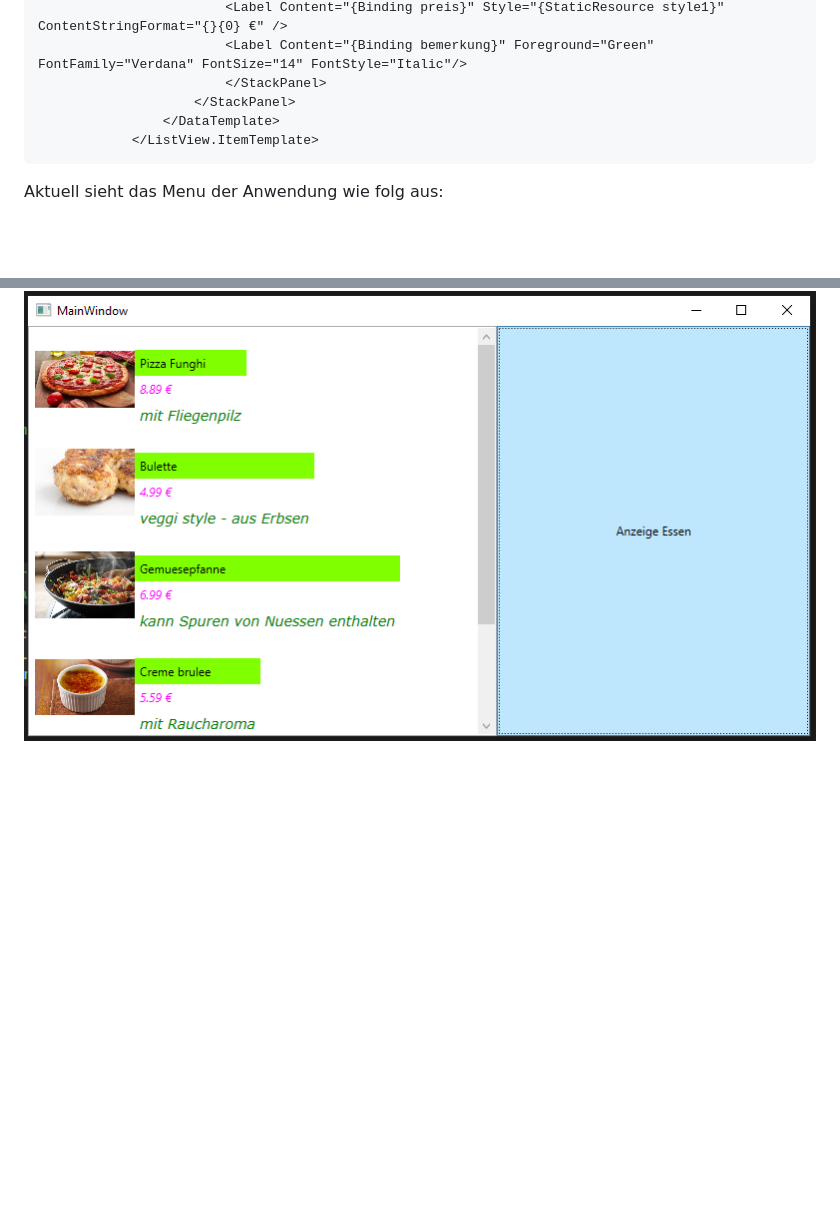
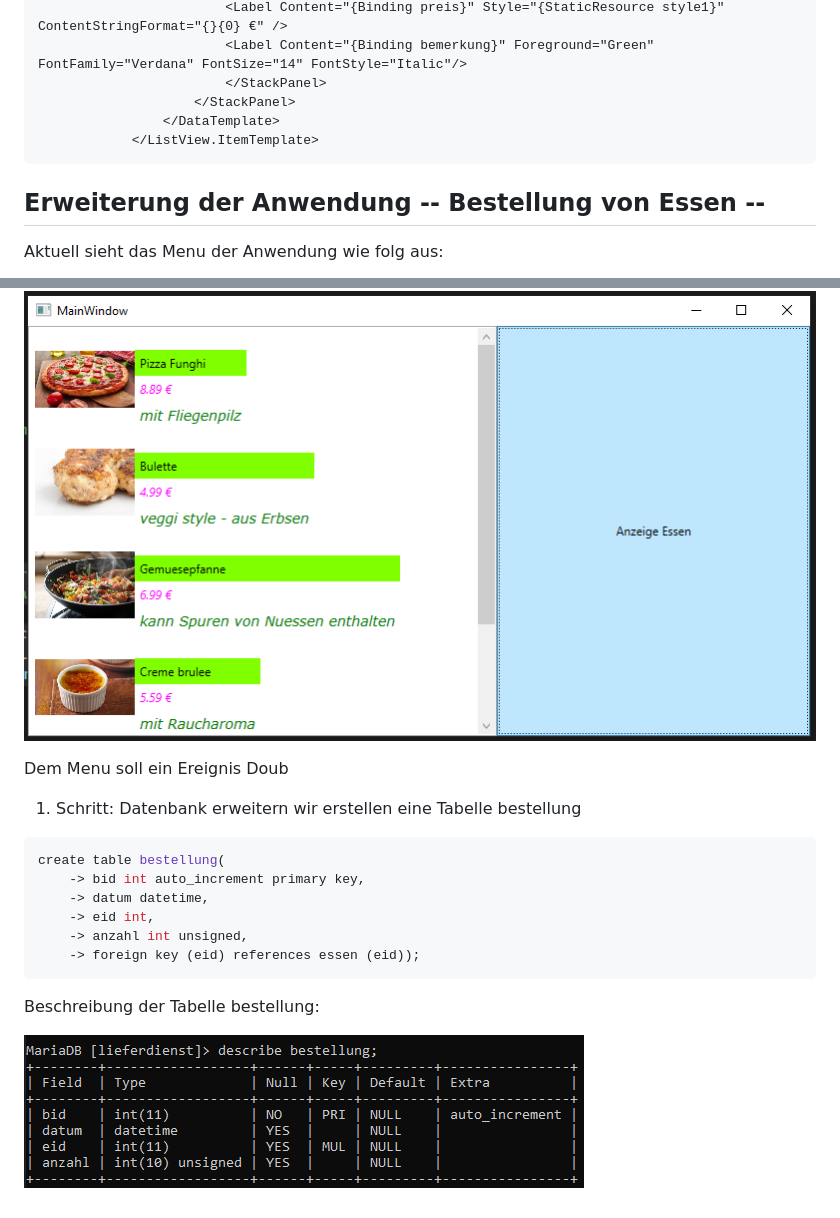
Before and after one commit to labpa/Schule, a Markdown page: C#/Essen_im_Netz.md, 2 parts joined by grey strips. Rendered like a GitHub page; pictures changed too: C#/img/bestellung.PNG (added); blank space fills up the shorter version.

Commit message:
bestellung

````diff
--- a/C#/Essen_im_Netz.md
+++ b/C#/Essen_im_Netz.md
@@ -525,6 +525,24 @@ Anpassung in der MainWindow.xaml
             </ListView.ItemTemplate>
 ```
 
+## Erweiterung der Anwendung -- Bestellung von Essen --
+
 Aktuell sieht das Menu der Anwendung wie folg aus:
 
 ![Alt text](./img/menu.PNG)
+
+Dem Menu soll ein Ereignis Doub
+
+1. Schritt: Datenbank erweitern
+wir erstellen eine Tabelle bestellung
+```SQL
+create table bestellung(
+    -> bid int auto_increment primary key,
+    -> datum datetime,
+    -> eid int,
+    -> anzahl int unsigned,
+    -> foreign key (eid) references essen (eid));
+```
+Beschreibung der Tabelle bestellung:
+
+![Alt text](./img/bestellung.PNG)
````
Also changed, not shown: 1 other file.
